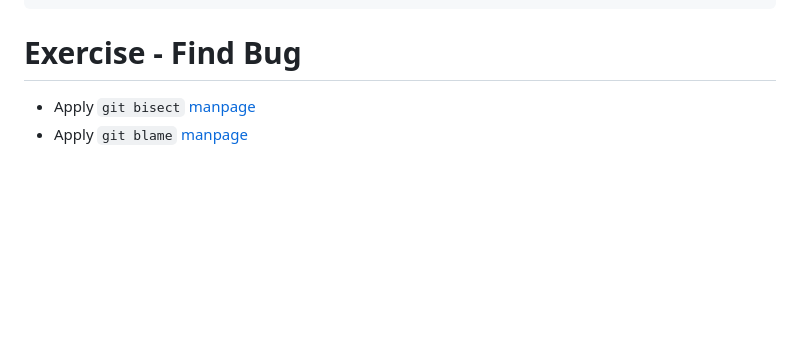
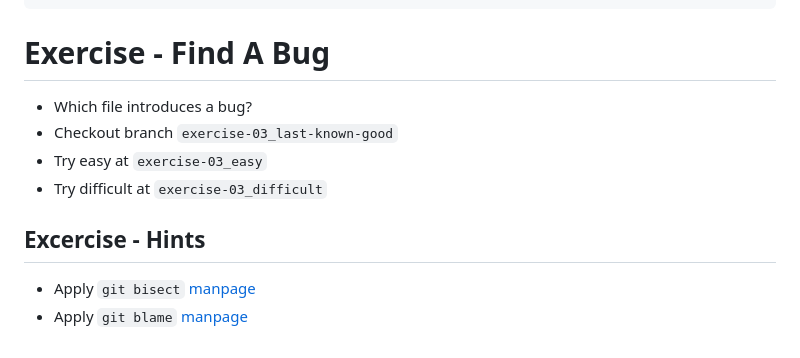
Before and after one commit to almedso/slides-git-history, a Markdown page: slides.md, the part around the change. Drawn GitHub-style; blank space fills up the shorter version.

Commit message:
Update find a bug exercise-03

````diff
--- a/slides.md
+++ b/slides.md
@@ -175,7 +175,15 @@ git rebase --interactive HEAD~7
 #reorder and squash
 ```
 
-# Exercise - Find Bug
+# Exercise - Find A Bug
+
+- Which file introduces a bug?
+- Checkout branch `exercise-03_last-known-good`
+- Try easy at `exercise-03_easy`
+- Try difficult at `exercise-03_difficult`
+
+
+## Excercise - Hints
 
 - Apply `git bisect` [manpage](https://git-scm.com/docs/git-bisect)
 - Apply `git blame`  [manpage](https://git-scm.com/docs/git-blame)
````
